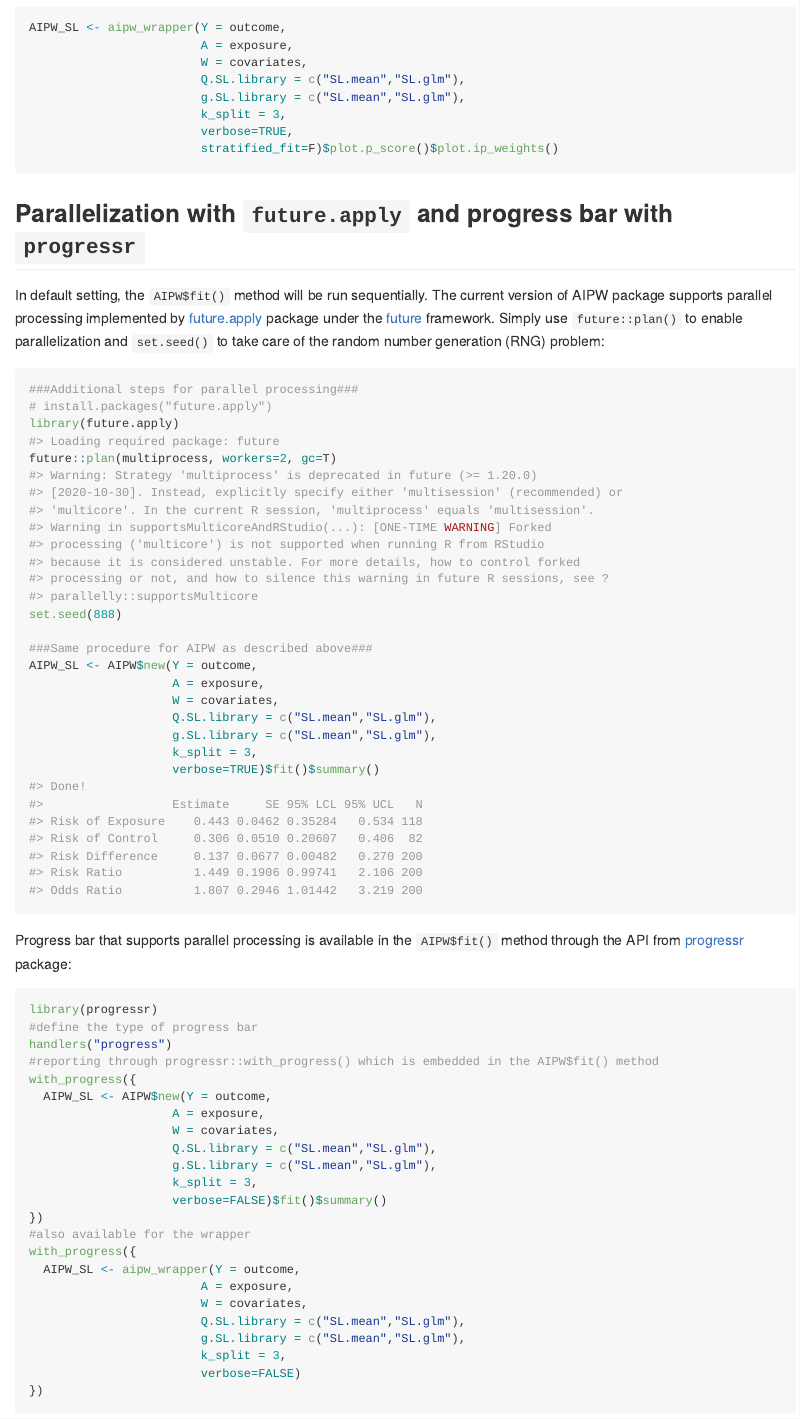
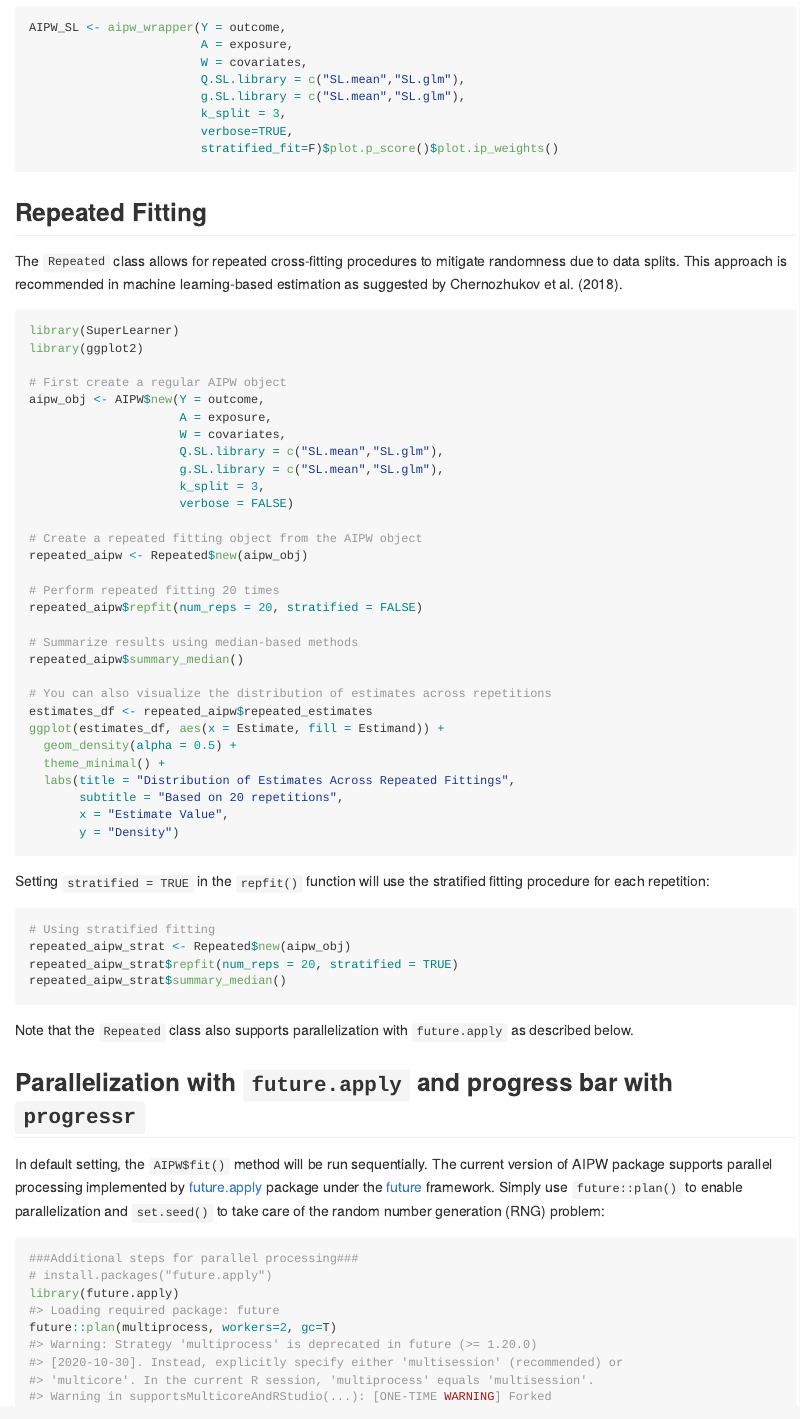
Before and after one commit to yqzhong7/AIPW, an R Markdown document (README.Rmd): the page in a window 1100 px wide, from 3100 px down before the commit and from 3140 px down after it, so that both start at the same text. The pictures show the output file README.md that the author committed with the source, drawn offline in the style of GitHub; long lines of code are wrapped; badge pictures from the web are left out.

````diff
--- a/README.Rmd
+++ b/README.Rmd
@@ -140,6 +140,54 @@
                         verbose=TRUE,
                         stratified_fit=F)$plot.p_score()$plot.ip_weights()
 ```
+
+## <a id="rep"></a>Repeated Fitting
+
+The `Repeated` class allows for repeated cross-fitting procedures to mitigate randomness due to data splits. This approach is recommended in machine learning-based estimation as suggested by Chernozhukov et al. (2018).
+
+```{r repeated, eval=F}
+library(SuperLearner)
+library(ggplot2)
+
+# First create a regular AIPW object
+aipw_obj <- AIPW$new(Y = outcome,
+                     A = exposure,
+                     W = covariates,
+                     Q.SL.library = c("SL.mean","SL.glm"),
+                     g.SL.library = c("SL.mean","SL.glm"),
+                     k_split = 3,
+                     verbose = FALSE)
+
+# Create a repeated fitting object from the AIPW object
+repeated_aipw <- Repeated$new(aipw_obj)
+
+# Perform repeated fitting 20 times
+repeated_aipw$repfit(num_reps = 20, stratified = FALSE)
+
+# Summarize results using median-based methods
+repeated_aipw$summary_median()
+
+# You can also visualize the distribution of estimates across repetitions
+estimates_df <- repeated_aipw$repeated_estimates
+ggplot(estimates_df, aes(x = Estimate, fill = Estimand)) +
+  geom_density(alpha = 0.5) +
+  theme_minimal() +
+  labs(title = "Distribution of Estimates Across Repeated Fittings",
+       subtitle = "Based on 20 repetitions",
+       x = "Estimate Value",
+       y = "Density")
+```
+
+Setting `stratified = TRUE` in the `repfit()` function will use the stratified fitting procedure for each repetition:
+
+```{r repeated_strat, eval=F}
+# Using stratified fitting
+repeated_aipw_strat <- Repeated$new(aipw_obj)
+repeated_aipw_strat$repfit(num_reps = 20, stratified = TRUE)
+repeated_aipw_strat$summary_median()
+```
+
+Note that the `Repeated` class also supports parallelization with `future.apply` as described below.
 
 ## <a id="par"></a>Parallelization with `future.apply` and progress bar with `progressr`
 
````
Also changed, not shown: .travis.yml (deleted, +0 -13 lines), R/Repeated.R (+2 -16 lines), README.md, README.Rmd (2 more changed lines), 2 other files.
